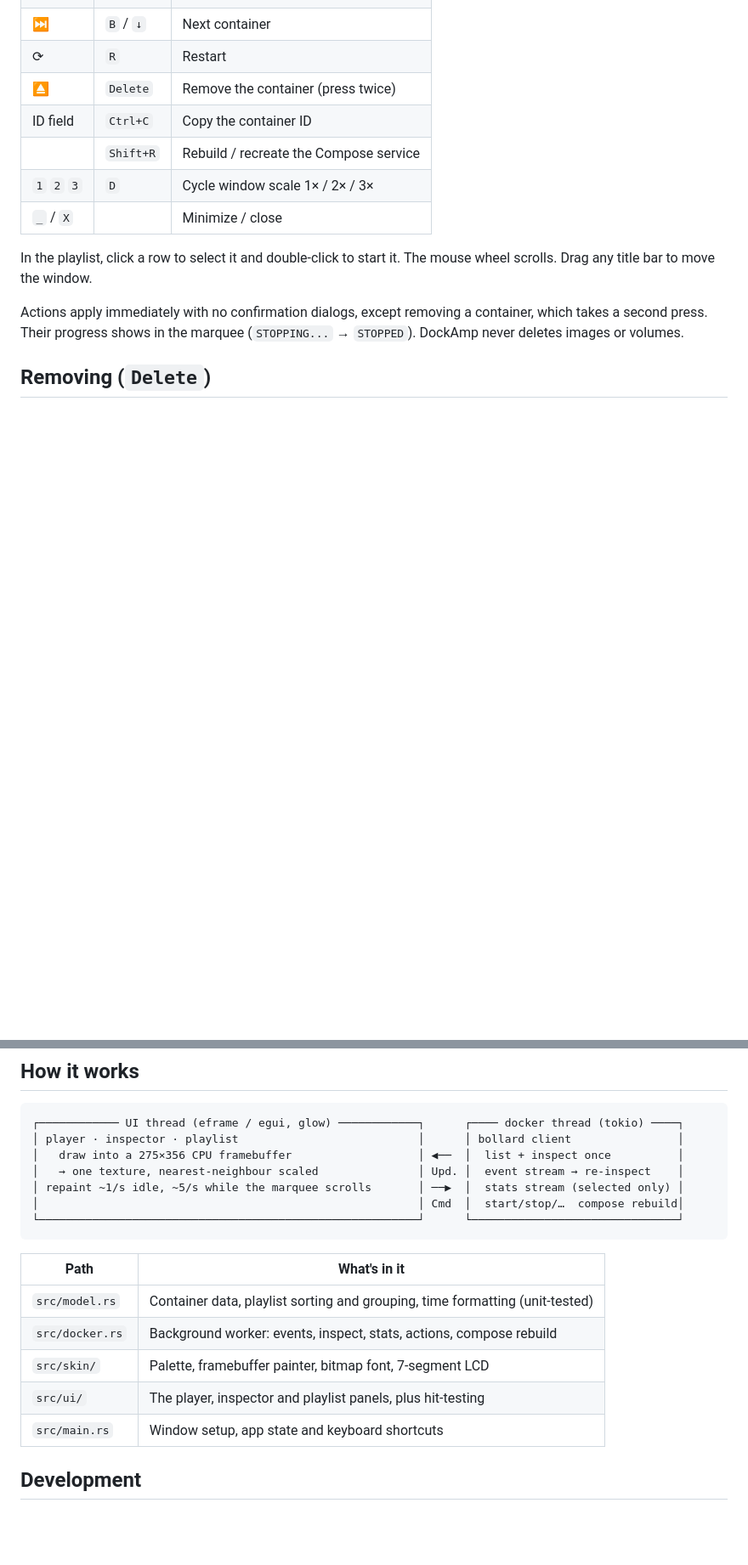
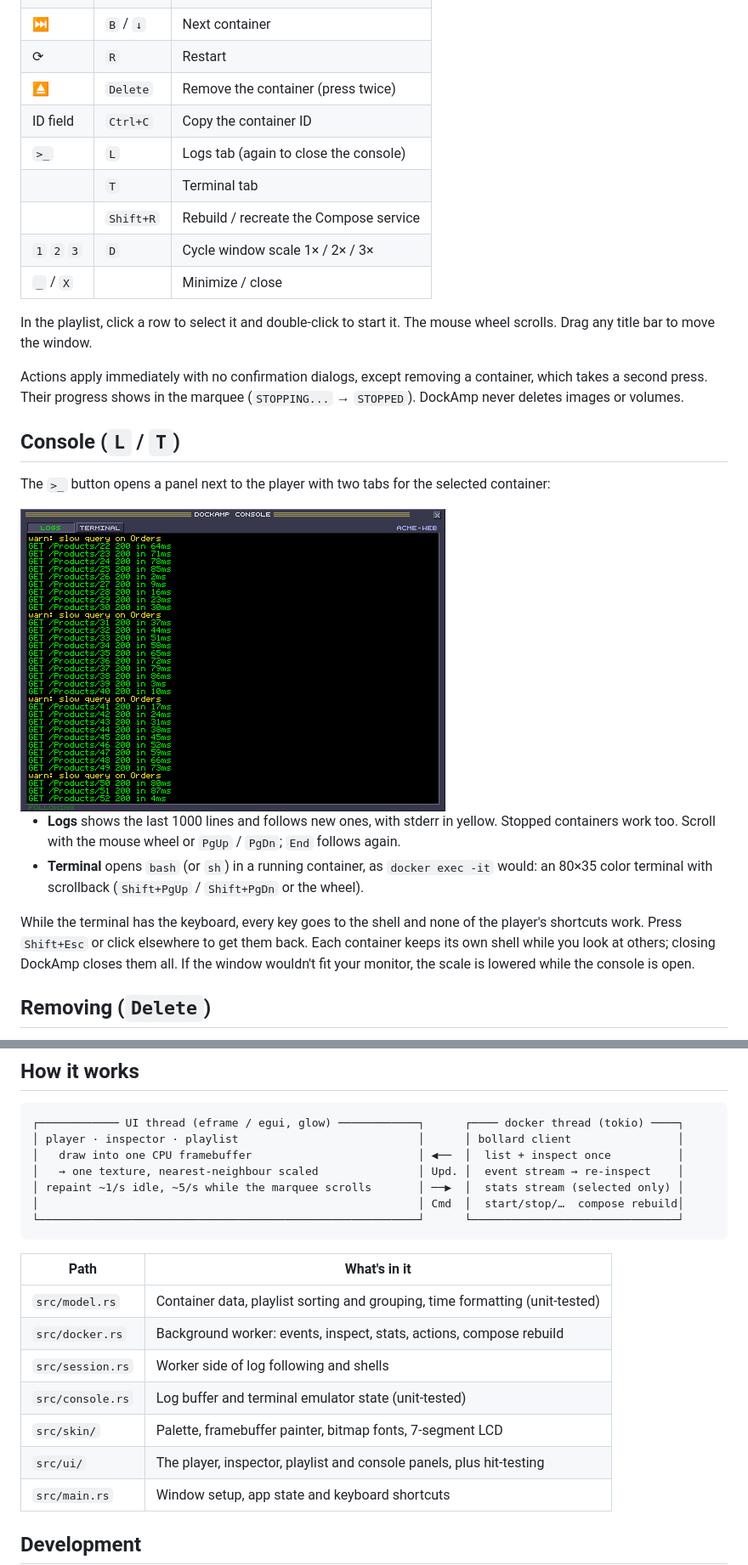
Before and after one commit to sherbeenyy/dockamp, a Markdown page: README.md, 2 parts joined by grey strips. Shown at 85% size. Rendered like a GitHub page; pictures changed too: docs/console.png (added); blank space fills up the shorter version.

Commit message:
Add a console panel with logs and terminal tabs
Follows the selected container's logs and runs an interactive shell in it.
Shells are hung up when the app closes. Bumps the version to 0.4.0.

````diff
--- a/README.md
+++ b/README.md
@@ -57,6 +59,8 @@ event-driven, and idles at roughly 1% CPU and ~30 MB of its own memory.
 | ⟳              | `R`        | Restart                                           |
 | ⏏              | `Delete`   | Remove the container (press twice)                |
 | ID field       | `Ctrl+C`   | Copy the container ID                             |
+| `>_`           | `L`        | Logs tab (again to close the console)             |
+|                | `T`        | Terminal tab                                      |
 |                | `Shift+R`  | Rebuild / recreate the Compose service            |
 | `1` `2` `3`    | `D`        | Cycle window scale 1× / 2× / 3×                   |
 | `_` / `X`      |            | Minimize / close                                  |
@@ -67,6 +71,22 @@ Drag any title bar to move the window.
 Actions apply immediately with no confirmation dialogs, except removing a container, which takes
 a second press. Their progress shows in the marquee (`STOPPING...` → `STOPPED`). DockAmp never
 deletes images or volumes.
+
+## Console (`L` / `T`)
+
+The `>_` button opens a panel next to the player with two tabs for the selected container:
+
+<img src="docs/console.png" alt="The console panel following a container's logs" width="500">
+
+- **Logs** shows the last 1000 lines and follows new ones, with stderr in yellow. Stopped
+  containers work too. Scroll with the mouse wheel or `PgUp` / `PgDn`; `End` follows again.
+- **Terminal** opens `bash` (or `sh`) in a running container, as `docker exec -it` would: an
+  80×35 color terminal with scrollback (`Shift+PgUp` / `Shift+PgDn` or the wheel).
+
+While the terminal has the keyboard, every key goes to the shell and none of the player's
+shortcuts work. Press `Shift+Esc` or click elsewhere to get them back. Each container keeps its own
+shell while you look at others; closing DockAmp closes them all. If the window wouldn't fit your
+monitor, the scale is lowered while the console is open.
 
 ## Removing (`Delete`)
 
@@ -149,7 +169,7 @@ DOCKER_HOST=tcp://build-box:2375 dockamp
 ```
 ┌──────────── UI thread (eframe / egui, glow) ────────────┐      ┌──── docker thread (tokio) ────┐
 │ player · inspector · playlist                           │      │ bollard client                │
-│   draw into a 275×356 CPU framebuffer                   │ ◀──  │  list + inspect once          │
+│   draw into one CPU framebuffer                         │ ◀──  │  list + inspect once          │
 │   → one texture, nearest-neighbour scaled               │ Upd. │  event stream → re-inspect    │
 │ repaint ~1/s idle, ~5/s while the marquee scrolls       │ ──▶  │  stats stream (selected only) │
 │                                                         │ Cmd  │  start/stop/…  compose rebuild│
@@ -160,8 +180,10 @@ DOCKER_HOST=tcp://build-box:2375 dockamp
 |---------------------|---------------------------------------------------------------------|
 | `src/model.rs`      | Container data, playlist sorting and grouping, time formatting (unit-tested) |
 | `src/docker.rs`     | Background worker: events, inspect, stats, actions, compose rebuild |
-| `src/skin/`         | Palette, framebuffer painter, bitmap font, 7-segment LCD            |
-| `src/ui/`           | The player, inspector and playlist panels, plus hit-testing         |
+| `src/session.rs`    | Worker side of log following and shells                             |
+| `src/console.rs`    | Log buffer and terminal emulator state (unit-tested)                |
+| `src/skin/`         | Palette, framebuffer painter, bitmap fonts, 7-segment LCD           |
+| `src/ui/`           | The player, inspector, playlist and console panels, plus hit-testing |
 | `src/main.rs`       | Window setup, app state and keyboard shortcuts                      |
 
 ## Development
````
Also changed, not shown: other parts of README.md (+2 -0 lines), 11 other files.
